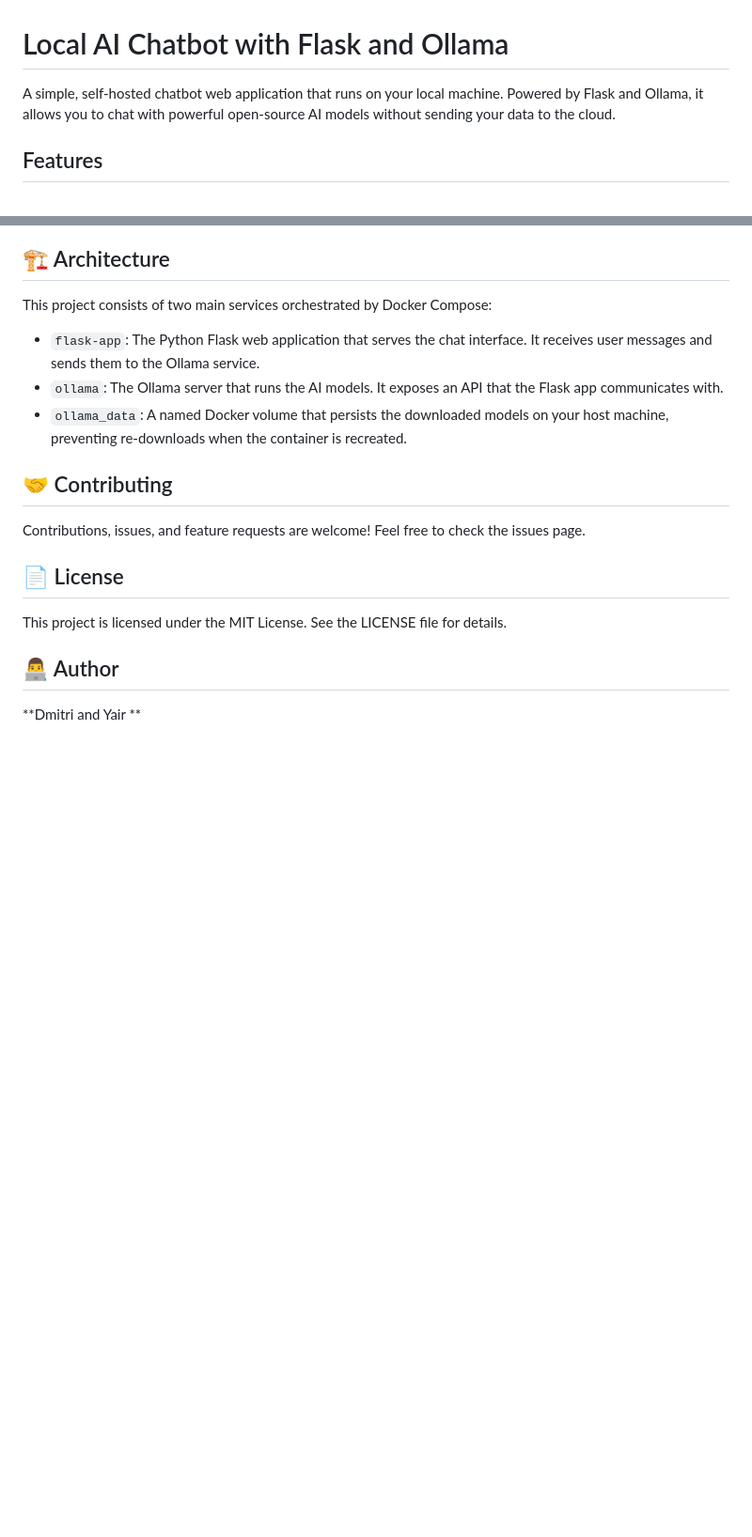
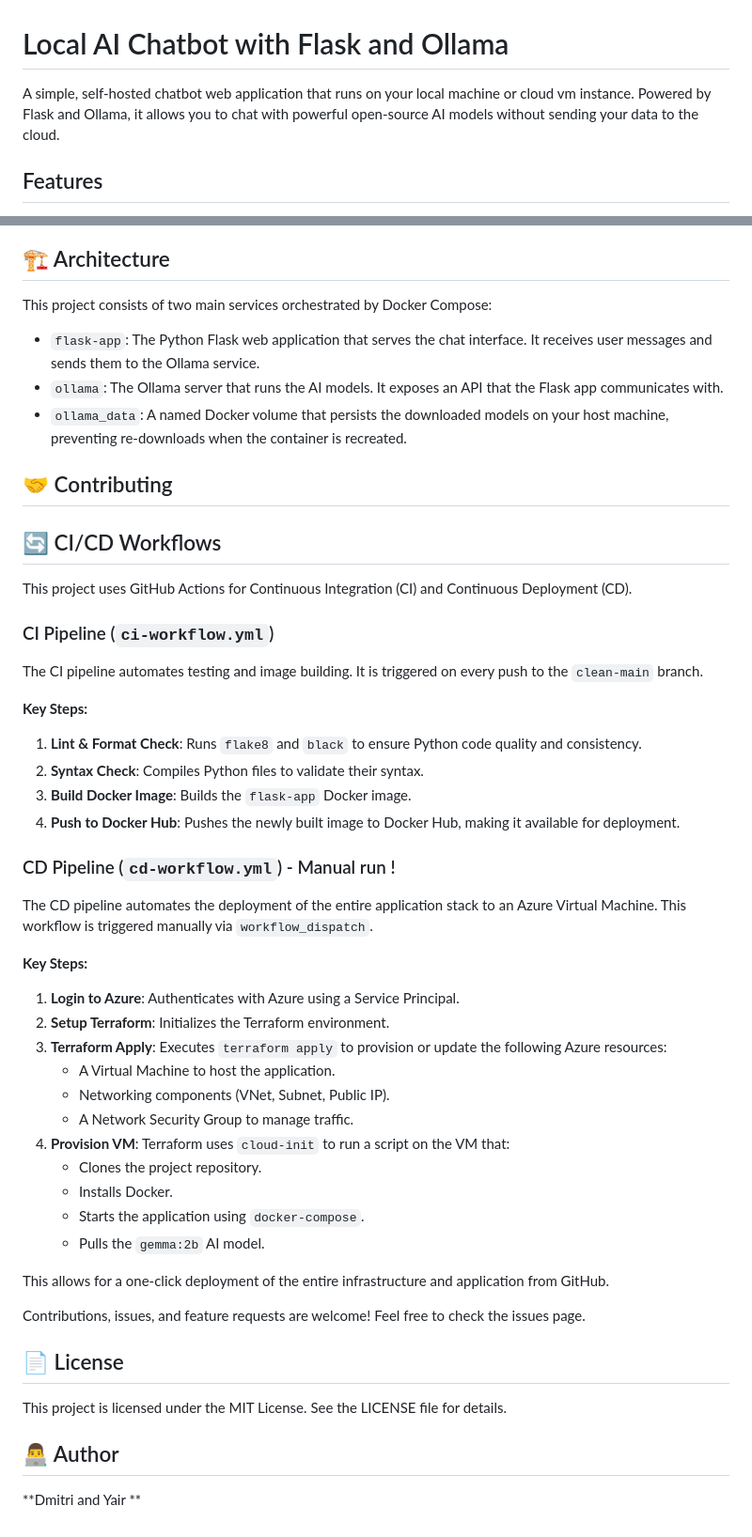
Before and after one commit to dimadonskoy/devops-finalproject, a Markdown page: README.md, 2 parts joined by grey strips. Shown at 94% size. Rendered like a GitHub page; blank space fills up the shorter version.

Commit message:
Enhance README with CI/CD workflows information
Added CI/CD workflows section to README with details on pipelines.

```diff
--- a/README.md
+++ b/README.md
@@ -1,6 +1,6 @@
 # Local AI Chatbot with Flask and Ollama
 
-A simple, self-hosted chatbot web application that runs on your local machine. Powered by Flask and Ollama, it allows you to chat with powerful open-source AI models without sending your data to the cloud.
+A simple, self-hosted chatbot web application that runs on your local machine or cloud vm instance. Powered by Flask and Ollama, it allows you to chat with powerful open-source AI models without sending your data to the cloud.
 
 ## Features
 
@@ -134,6 +134,38 @@ This project consists of two main services orchestrated by Docker Compose:
 -   `ollama_data`: A named Docker volume that persists the downloaded models on your host machine, preventing re-downloads when the container is recreated.
 
 ## 🤝 Contributing
+## 🔄 CI/CD Workflows
+
+This project uses GitHub Actions for Continuous Integration (CI) and Continuous Deployment (CD).
+
+### CI Pipeline (`ci-workflow.yml`)
+
+The CI pipeline automates testing and image building. It is triggered on every push to the `clean-main` branch.
+
+**Key Steps:**
+1.  **Lint & Format Check**: Runs `flake8` and `black` to ensure Python code quality and consistency.
+2.  **Syntax Check**: Compiles Python files to validate their syntax.
+3.  **Build Docker Image**: Builds the `flask-app` Docker image.
+4.  **Push to Docker Hub**: Pushes the newly built image to Docker Hub, making it available for deployment.
+
+### CD Pipeline (`cd-workflow.yml`) - Manual run !
+
+The CD pipeline automates the deployment of the entire application stack to an Azure Virtual Machine. This workflow is triggered manually via `workflow_dispatch`.
+
+**Key Steps:**
+1.  **Login to Azure**: Authenticates with Azure using a Service Principal.
+2.  **Setup Terraform**: Initializes the Terraform environment.
+3.  **Terraform Apply**: Executes `terraform apply` to provision or update the following Azure resources:
+    - A Virtual Machine to host the application.
+    - Networking components (VNet, Subnet, Public IP).
+    - A Network Security Group to manage traffic.
+4.  **Provision VM**: Terraform uses `cloud-init` to run a script on the VM that:
+    - Clones the project repository.
+    - Installs Docker.
+    - Starts the application using `docker-compose`.
+    - Pulls the `gemma:2b` AI model.
+
+This allows for a one-click deployment of the entire infrastructure and application from GitHub.
 
 Contributions, issues, and feature requests are welcome! Feel free to check the issues page.
 
```
